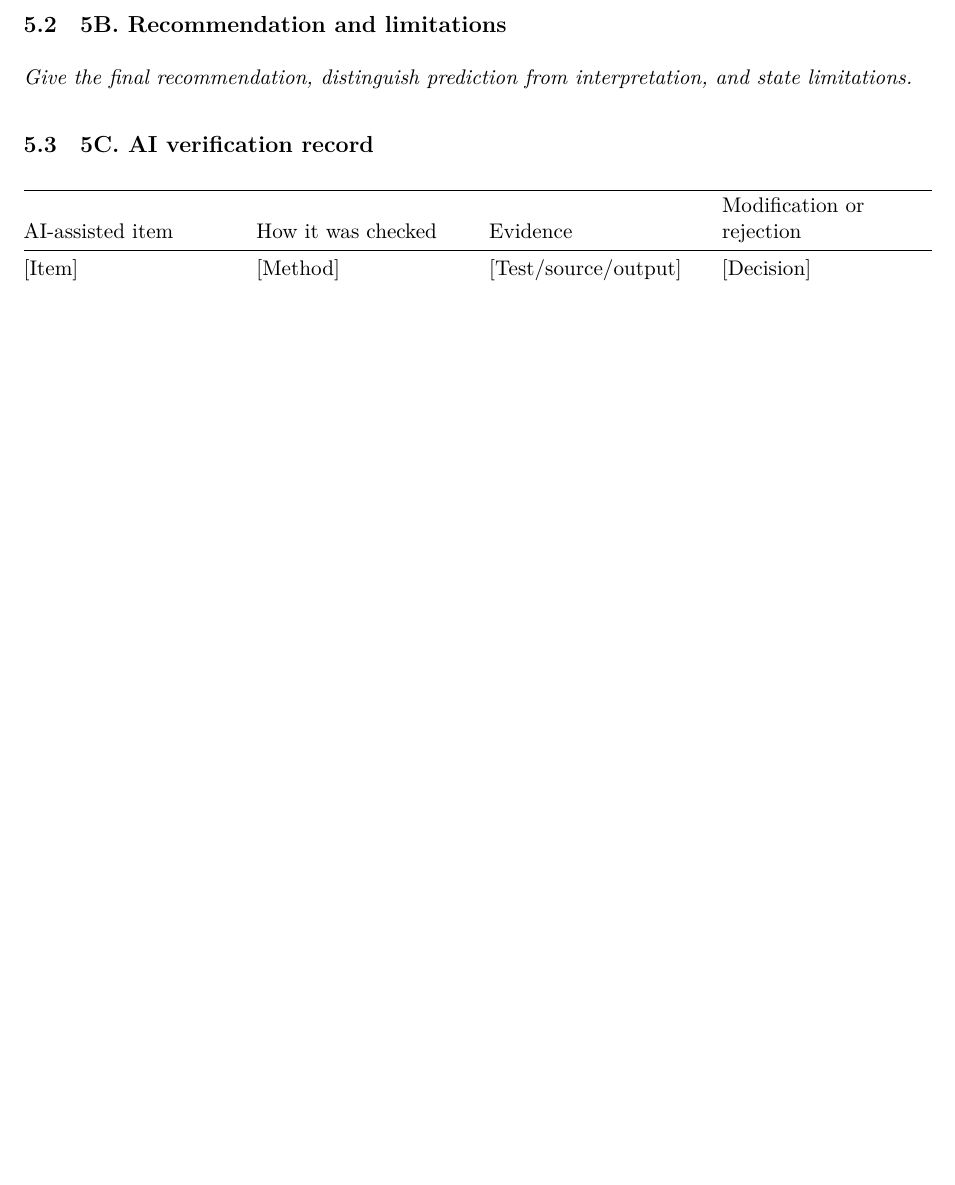
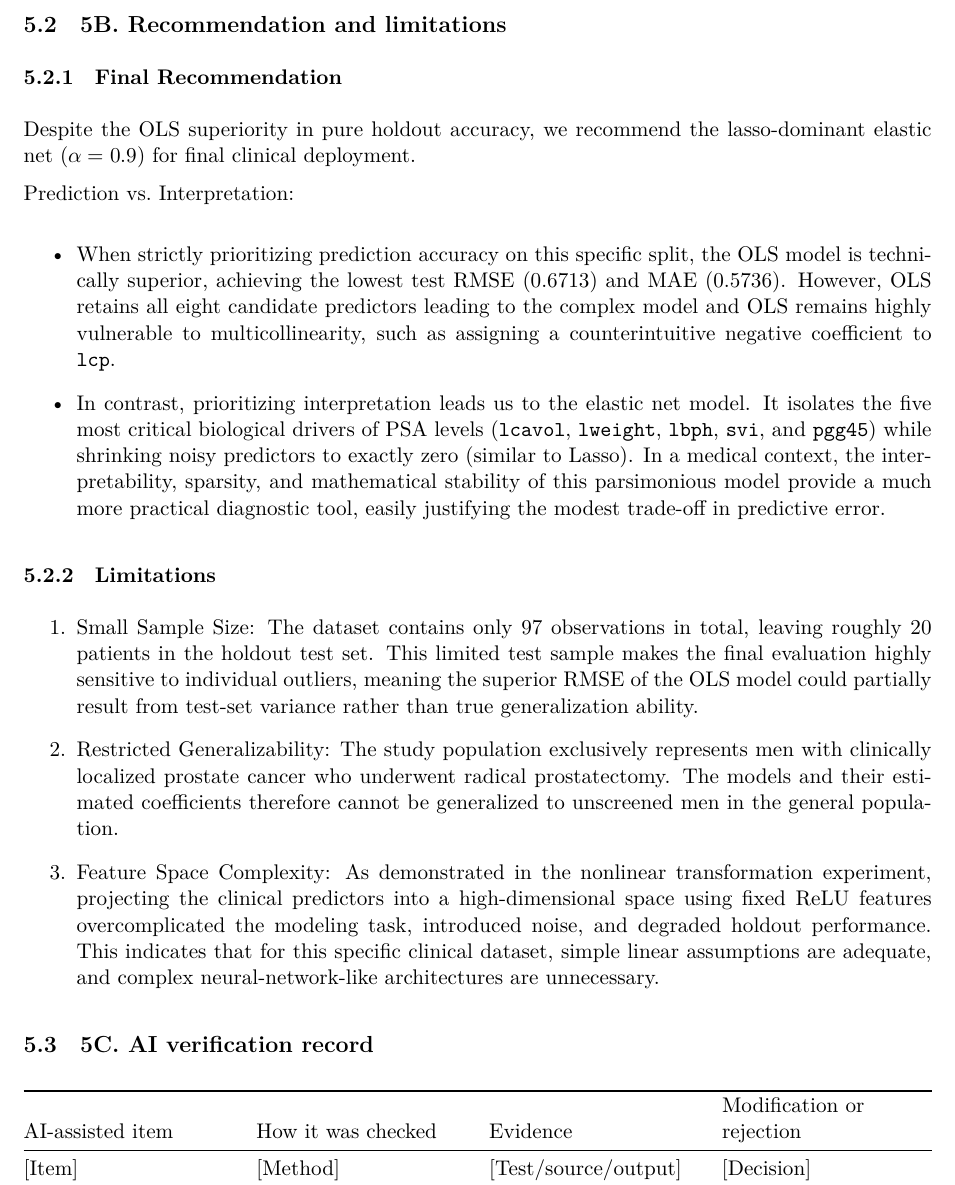
Before and after one commit to Wanderer2414/Stat452, an R Markdown document (Group04_ProjectQuiz1.Rmd): part of page 46 of 47 before the commit and part of page 46 of 48 after it, cut so that both start at the same text, the shorter picture padded with empty space. The pictures show the output file Group04_ProjectQuiz1.pdf that the author committed with the source.

Commit message:
docs: write 5B abt recommendation and limitation

```diff
--- a/Group04_ProjectQuiz1.Rmd
+++ b/Group04_ProjectQuiz1.Rmd
@@ -2194,7 +2194,23 @@ This confirms that for this specific clinical dataset, mapping the 8 predictors
 
 ## 5B. Recommendation and limitations
 
-*Give the final recommendation, distinguish prediction from interpretation, and state limitations.*
+### Final Recommendation
+
+Despite the OLS superiority in pure holdout accuracy, we recommend the lasso-dominant elastic net ($\alpha = 0.9$) for final clinical deployment.
+
+Prediction vs. Interpretation:
+
+- When strictly prioritizing prediction accuracy on this specific split, the OLS model is technically superior, achieving the lowest test RMSE (0.6713) and MAE (0.5736). However, OLS retains all eight candidate predictors leading to the complex model and OLS remains highly vulnerable to multicollinearity,  such as assigning a counterintuitive negative coefficient to `lcp`.
+
+- In contrast, prioritizing interpretation leads us to the elastic net model. It isolates the five most critical biological drivers of PSA levels (`lcavol`, `lweight`, `lbph`, `svi`, and `pgg45`) while shrinking noisy predictors to exactly zero (similar to Lasso). In a medical context, the interpretability, sparsity, and mathematical stability of this parsimonious model provide a much more practical diagnostic tool, easily justifying the modest trade-off in predictive error.
+
+### Limitations
+
+1. Small Sample Size: The dataset contains only 97 observations in total, leaving roughly 20 patients in the holdout test set. This limited test sample makes the final evaluation highly sensitive to individual outliers, meaning the superior RMSE of the OLS model could partially result from test-set variance rather than true generalization ability.
+
+2. Restricted Generalizability: The study population exclusively represents men with clinically localized prostate cancer who underwent radical prostatectomy. The models and their estimated coefficients therefore cannot be generalized to unscreened men in the general population.
+
+3. Feature Space Complexity: As demonstrated in the nonlinear transformation experiment, projecting the clinical predictors into a high-dimensional space using fixed ReLU features overcomplicated the modeling task, introduced noise, and degraded holdout performance. This indicates that for this specific clinical dataset, simple linear assumptions are adequate, and complex neural-network-like architectures are unnecessary.
 
 ## 5C. AI verification record
 
```
Also changed, not shown: Group04_ProjectQuiz1.pdf.
